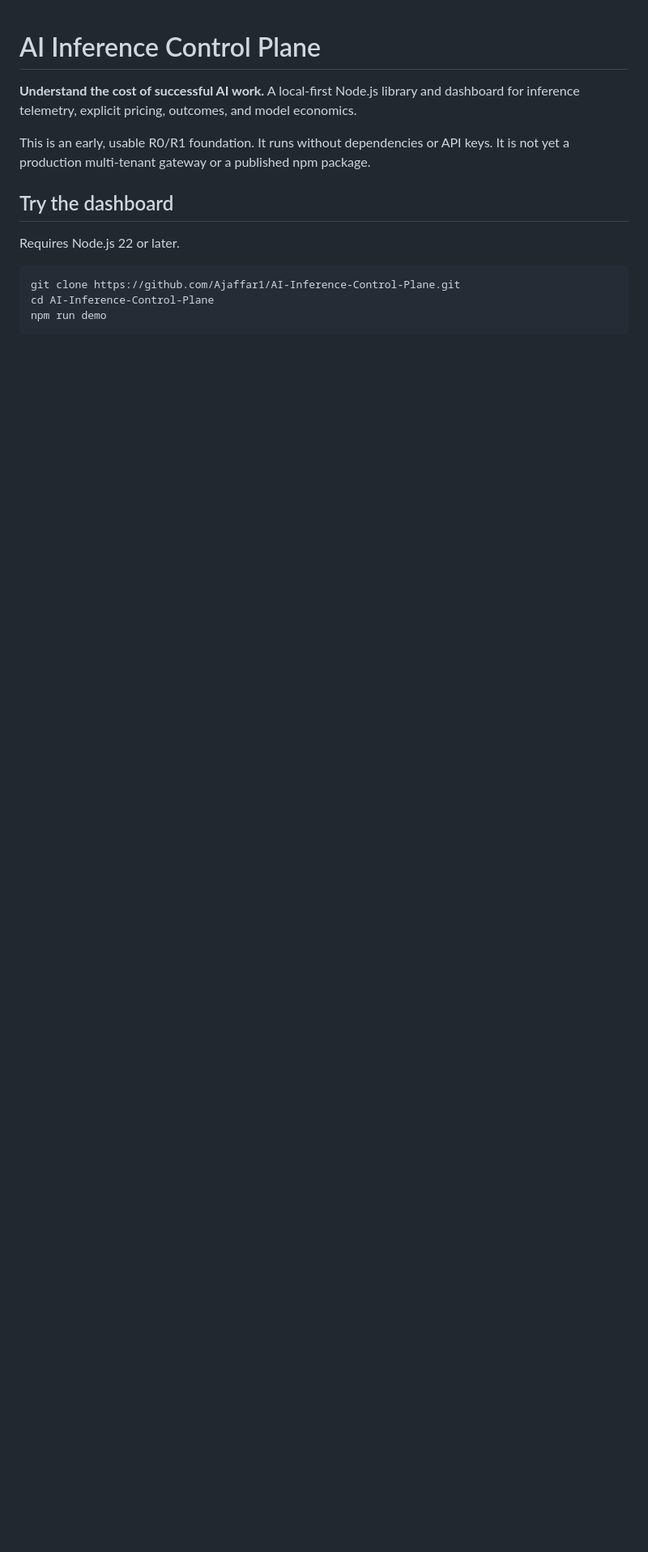
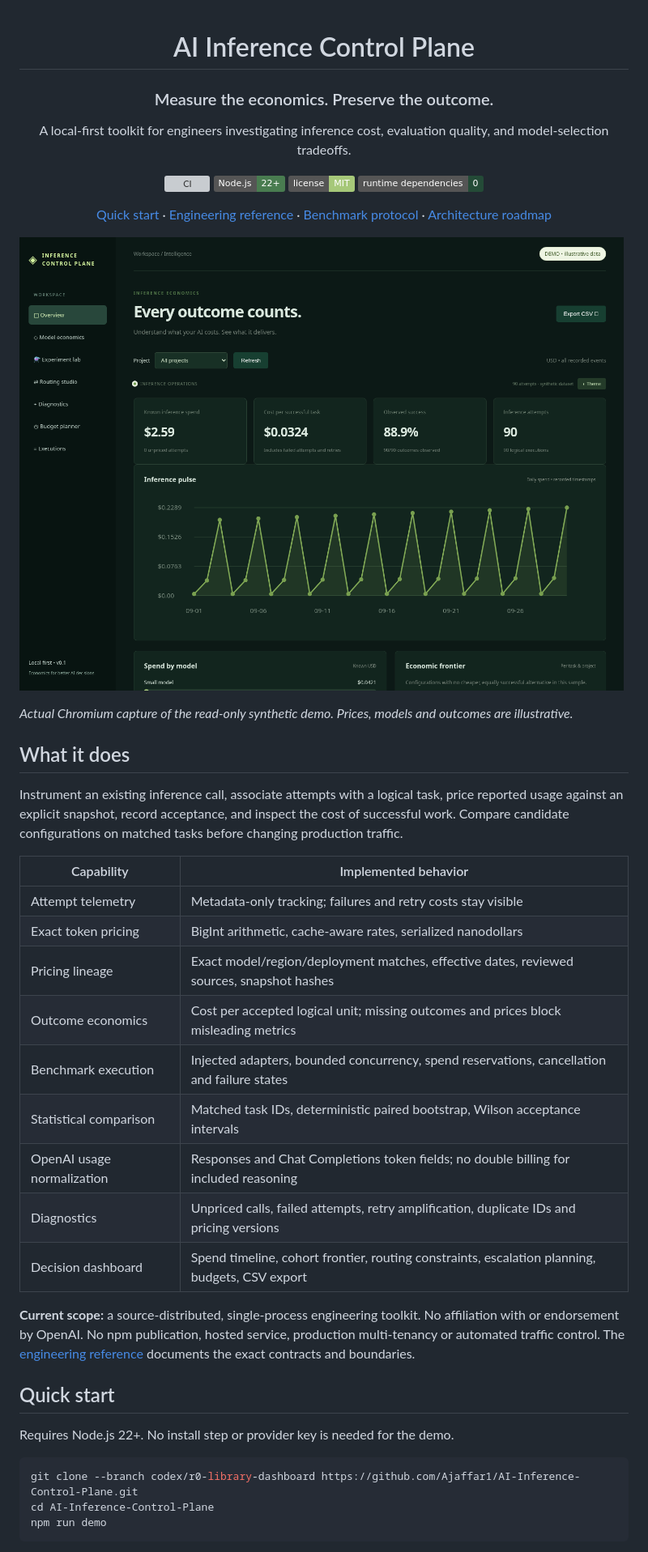
Before and after one commit to Ajaffar1/AI-Inference-Control-Plane, a Markdown page: README.md, the part around the change printed below. Shown: that part at 81% size. Drawn GitHub-style; pictures changed too: docs/images/overview-dark.png (added); badges without logos; blank space fills up the shorter version; grey boxes are pictures that could not be loaded.

````diff
--- a/README.md
+++ b/README.md
@@ -1,15 +3,46 @@
 # AI Inference Control Plane
 
-**Understand the cost of successful AI work.** A local-first Node.js library and dashboard for inference telemetry, explicit pricing, outcomes, and model economics.
+### Measure the economics. Preserve the outcome.
 
-This is an early, usable R0/R1 foundation. It runs without dependencies or API keys. It is not yet a production multi-tenant gateway or a published npm package.
+A local-first toolkit for engineers investigating inference cost, evaluation quality, and model-selection tradeoffs.
 
-## Try the dashboard
+[![CI](https://github.com/Ajaffar1/AI-Inference-Control-Plane/actions/workflows/ci.yml/badge.svg)](https://github.com/Ajaffar1/AI-Inference-Control-Plane/actions/workflows/ci.yml)
+![Node.js 22+](https://img.shields.io/badge/Node.js-22%2B-497c50)
+![License MIT](https://img.shields.io/badge/license-MIT-a6c879)
+![Runtime dependencies 0](https://img.shields.io/badge/runtime_dependencies-0-244b37)
 
-Requires Node.js 22 or later.
+[Quick start](#quick-start) · [Engineering reference](docs/engineering.md) · [Benchmark protocol](#reproducible-benchmarks) · [Architecture roadmap](docs/blueprint.md)
+
+</div>
+
+![Inference economics overview in dark mode](docs/images/overview-dark.png)
+
+*Actual Chromium capture of the read-only synthetic demo. Prices, models and outcomes are illustrative.*
+
+## What it does
+
+Instrument an existing inference call, associate attempts with a logical task, price reported usage against an explicit snapshot, record acceptance, and inspect the cost of successful work. Compare candidate configurations on matched tasks before changing production traffic.
+
+| Capability | Implemented behavior |
+|---|---|
+| Attempt telemetry | Metadata-only tracking; failures and retry costs stay visible |
+| Exact token pricing | BigInt arithmetic, cache-aware rates, serialized nanodollars |
+| Pricing lineage | Exact model/region/deployment matches, effective dates, reviewed sources, snapshot hashes |
+| Outcome economics | Cost per accepted logical unit; missing outcomes and prices block misleading metrics |
+| Benchmark execution | Injected adapters, bounded concurrency, spend reservations, cancellation and failure states |
+| Statistical comparison | Matched task IDs, deterministic paired bootstrap, Wilson acceptance intervals |
+| OpenAI usage normalization | Responses and Chat Completions token fields; no double billing for included reasoning |
+| Diagnostics | Unpriced calls, failed attempts, retry amplification, duplicate IDs and pricing versions |
+| Decision dashboard | Spend timeline, cohort frontier, routing constraints, escalation planning, budgets, CSV export |
+
+**Current scope:** a source-distributed, single-process engineering toolkit. No affiliation with or endorsement by OpenAI. No npm publication, hosted service, production multi-tenancy or automated traffic control. The [engineering reference](docs/engineering.md) documents the exact contracts and boundaries.
+
+## Quick start
+
+Requires Node.js 22+. No install step or provider key is needed for the demo.
 
 ```sh
-git clone https://github.com/Ajaffar1/AI-Inference-Control-Plane.git
+git clone --branch codex/r0-library-dashboard https://github.com/Ajaffar1/AI-Inference-Control-Plane.git
 cd AI-Inference-Control-Plane
 npm run demo
 ```
````
Also changed, not shown: other parts of README.md (+138 -56 lines), docs/engineering.md (added, +81 -0 lines), docs/images/experiment-lab.png (added), docs/images/mobile.png (added), docs/images/overview.png (added), docs/images/routing-studio.png (added), 13 other files.
